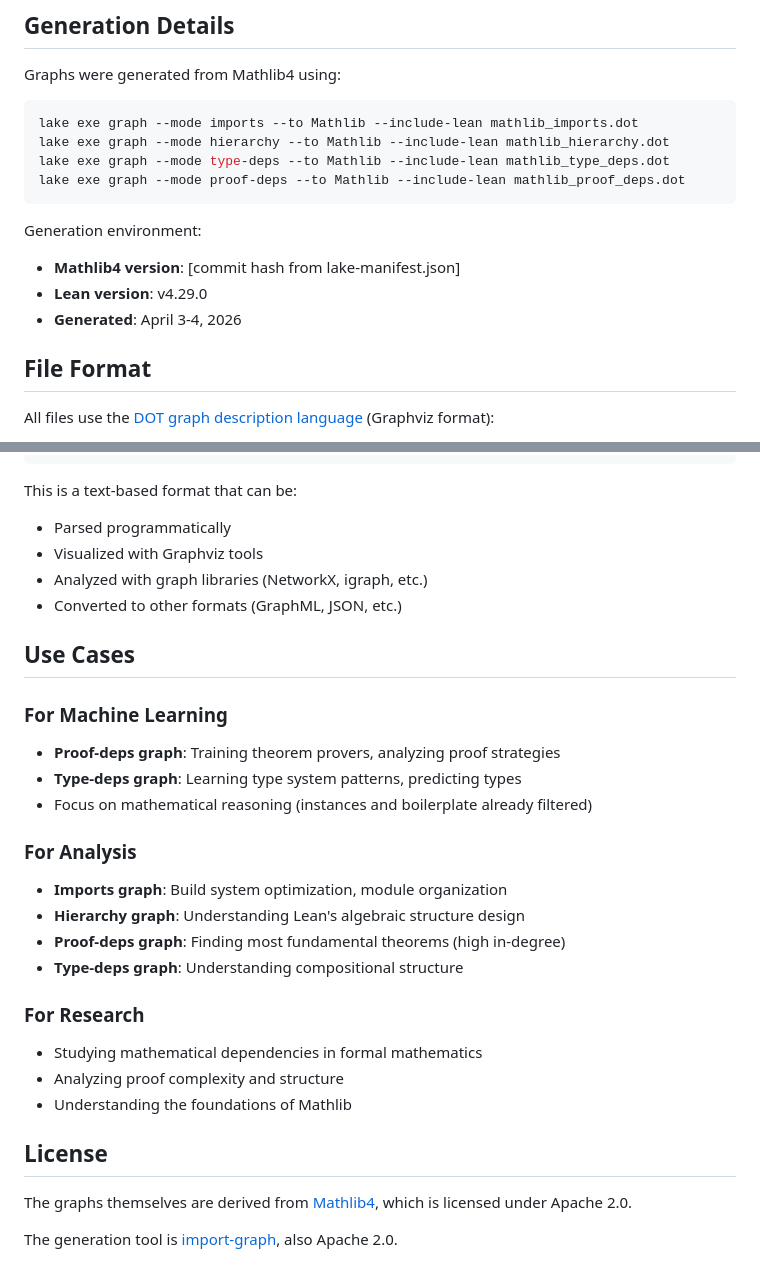
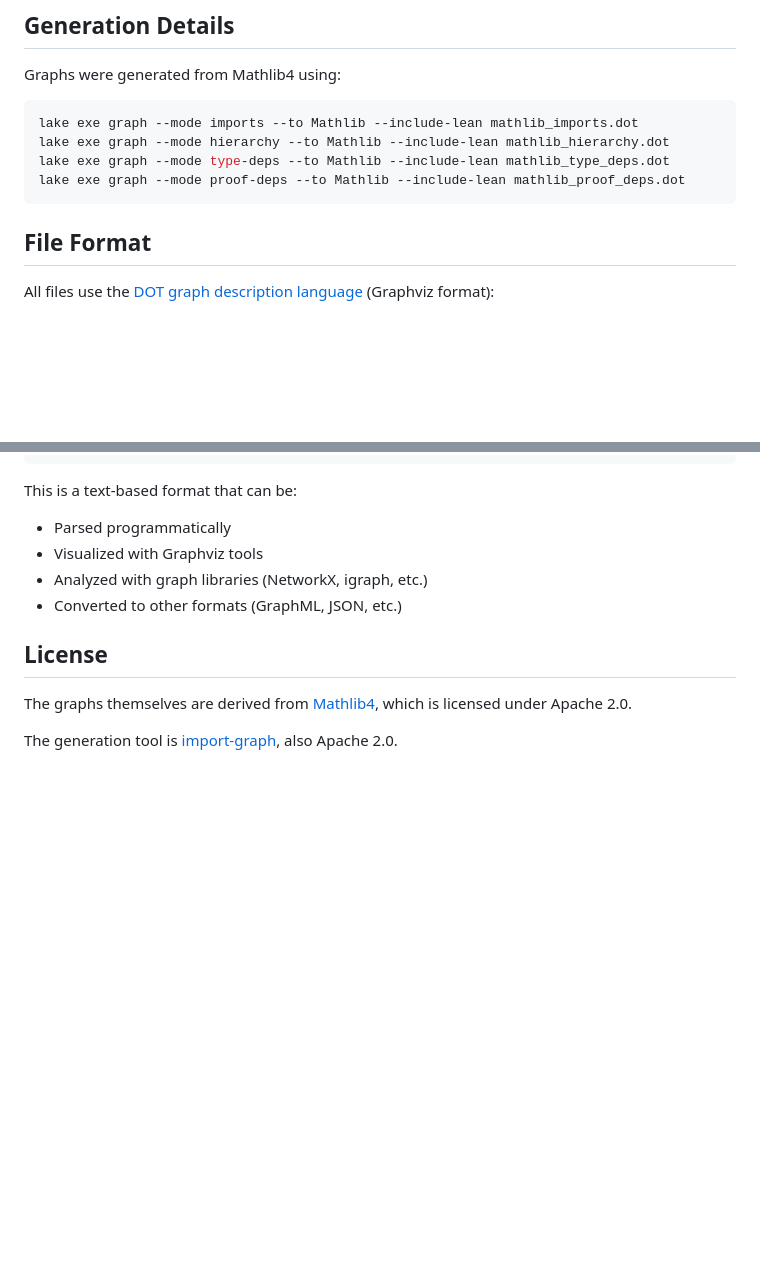
Before and after one commit to aurasoph/lean-graph, a Markdown page: README.md, 2 parts joined by grey strips. Rendered like a GitHub page; blank space fills up the shorter version.

````diff
--- a/README.md
+++ b/README.md
@@ -85,11 +54,6 @@ lake exe graph --mode hierarchy --to Mathlib --include-lean mathlib_hierarchy.do
 lake exe graph --mode type-deps --to Mathlib --include-lean mathlib_type_deps.dot
 lake exe graph --mode proof-deps --to Mathlib --include-lean mathlib_proof_deps.dot
 ```
-
-Generation environment:
-- **Mathlib4 version**: [commit hash from lake-manifest.json]
-- **Lean version**: v4.29.0
-- **Generated**: April 3-4, 2026
 
 ## File Format
 
@@ -108,24 +72,6 @@ This is a text-based format that can be:
 - Analyzed with graph libraries (NetworkX, igraph, etc.)
 - Converted to other formats (GraphML, JSON, etc.)
 
-## Use Cases
-
-### For Machine Learning
-- **Proof-deps graph**: Training theorem provers, analyzing proof strategies
-- **Type-deps graph**: Learning type system patterns, predicting types
-- Focus on mathematical reasoning (instances and boilerplate already filtered)
-
-### For Analysis
-- **Imports graph**: Build system optimization, module organization
-- **Hierarchy graph**: Understanding Lean's algebraic structure design
-- **Proof-deps graph**: Finding most fundamental theorems (high in-degree)
-- **Type-deps graph**: Understanding compositional structure
-
-### For Research
-- Studying mathematical dependencies in formal mathematics
-- Analyzing proof complexity and structure
-- Understanding the foundations of Mathlib
-
 ## License
 
 The graphs themselves are derived from [Mathlib4](https://github.com/leanprover-community/mathlib4), which is licensed under Apache 2.0.
````
Also changed, not shown: other parts of README.md (+0 -31 lines).
